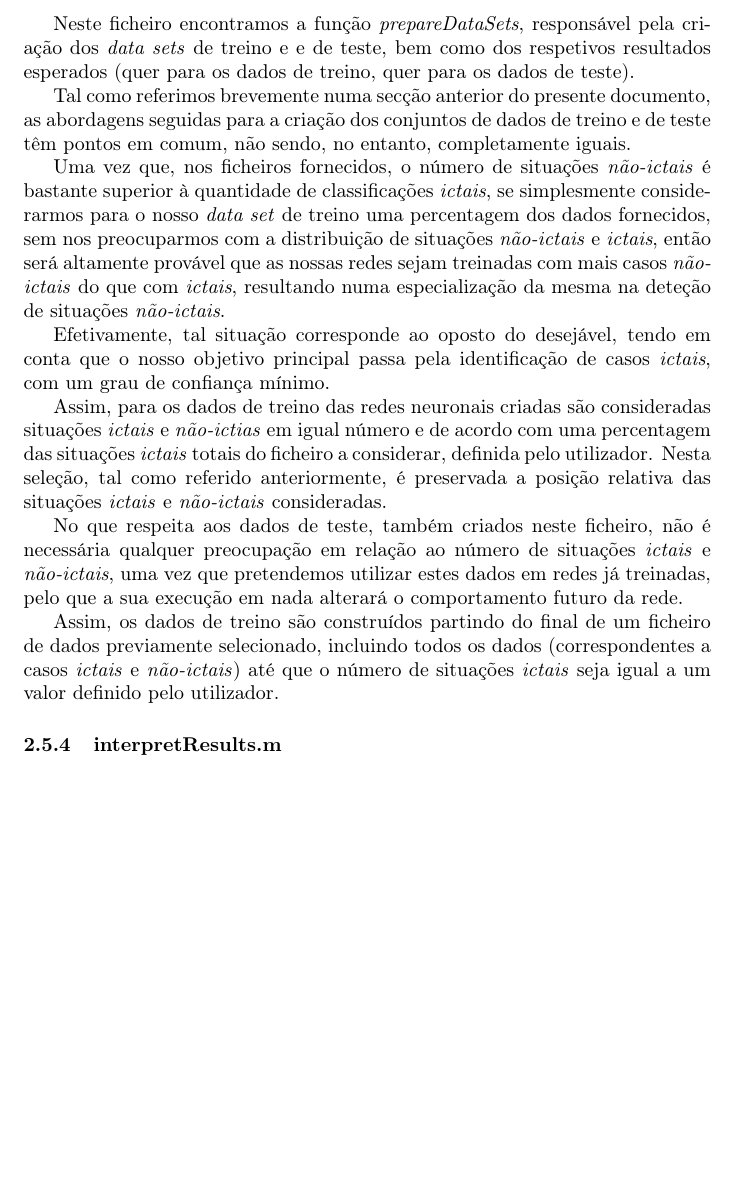
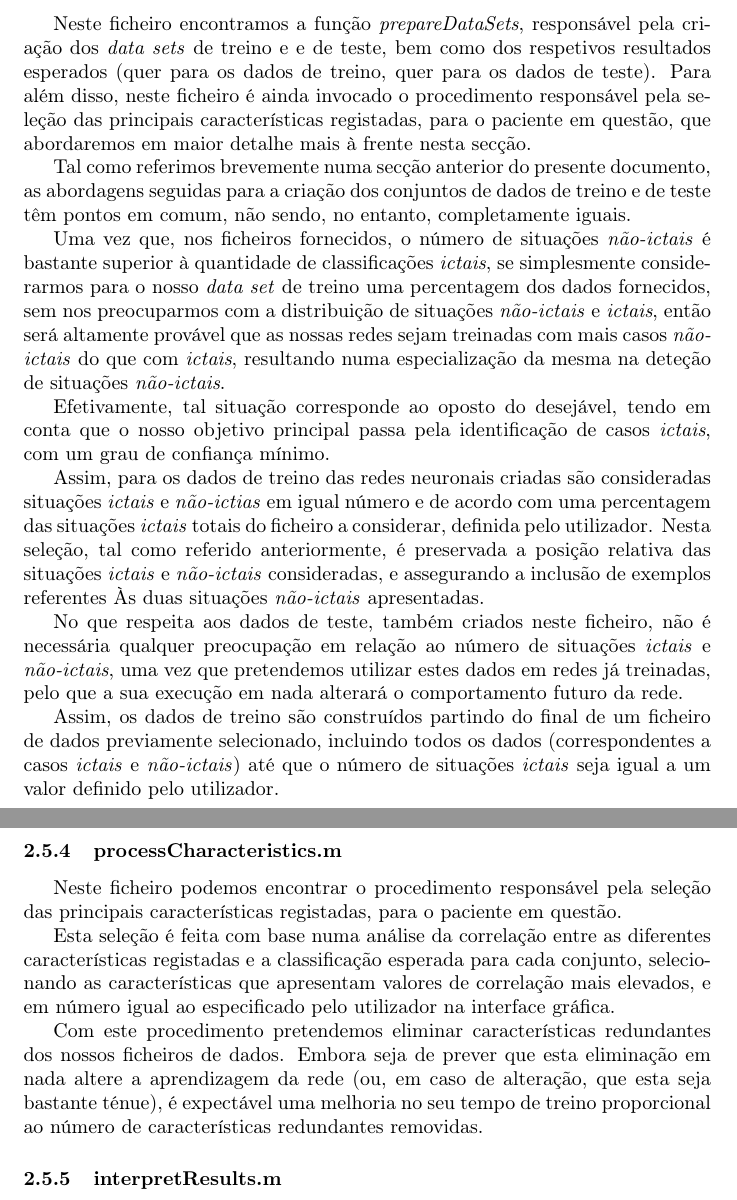
Before and after one commit to jpleitao/Aprendizagem-Computacional, a LaTeX document (TP3/Report/Report.tex): part of page 9 of 33 before the commit and two parts of pages 9 and 10 of 33 after it, the two joined at a grey line, cut so that both start at the same text, the shorter picture padded with empty space. Compiled offline with pdfLaTeX.

Commit message:
More changes in the report

```diff
--- a/TP3/Report/Report.tex
+++ b/TP3/Report/Report.tex
@@ -194,7 +194,7 @@ Após a sua criação, a rede será treinada com um conjunto de dados previament
 
 \subsubsection{prepareDataSets.m}
 
-Neste ficheiro encontramos a função \emph{prepareDataSets}, responsável pela criação dos \emph{data sets} de treino e e de teste, bem como dos respetivos resultados esperados (quer para os dados de treino, quer para os dados de teste).
+Neste ficheiro encontramos a função \emph{prepareDataSets}, responsável pela criação dos \emph{data sets} de treino e e de teste, bem como dos respetivos resultados esperados (quer para os dados de treino, quer para os dados de teste). Para além disso, neste ficheiro é ainda invocado o procedimento responsável pela seleção das principais características registadas, para o paciente em questão, que abordaremos em maior detalhe mais à frente nesta secção.
 
 Tal como referimos brevemente numa secção anterior do presente documento, as abordagens seguidas para a criação dos conjuntos de dados de treino e de teste têm pontos em comum, não sendo, no entanto, completamente iguais.
 
@@ -202,11 +202,19 @@ Uma vez que, nos ficheiros fornecidos, o número de situações \emph{não-ictai
 
 Efetivamente, tal situação corresponde ao oposto do desejável, tendo em conta que o nosso objetivo principal passa pela identificação de casos \emph{ictais}, com um grau de confiança mínimo.
 
-Assim, para os dados de treino das redes neuronais criadas são consideradas situações \emph{ictais} e \emph{não-ictias} em igual número e de acordo com uma percentagem das situações \emph{ictais} totais do ficheiro a considerar, definida pelo utilizador. Nesta seleção, tal como referido anteriormente, é preservada a posição relativa das situações \emph{ictais} e \emph{não-ictais} consideradas.
+Assim, para os dados de treino das redes neuronais criadas são consideradas situações \emph{ictais} e \emph{não-ictias} em igual número e de acordo com uma percentagem das situações \emph{ictais} totais do ficheiro a considerar, definida pelo utilizador. Nesta seleção, tal como referido anteriormente, é preservada a posição relativa das situações \emph{ictais} e \emph{não-ictais} consideradas, e assegurando a inclusão de exemplos referentes Às duas situações \emph{não-ictais} apresentadas.
 
 No que respeita aos dados de teste, também criados neste ficheiro, não é necessária qualquer preocupação em relação ao número de situações \emph{ictais} e \emph{não-ictais}, uma vez que pretendemos utilizar estes dados em redes já treinadas, pelo que a sua execução em nada alterará o comportamento futuro da rede.
 
 Assim, os dados de treino são construídos partindo do final de um ficheiro de dados previamente selecionado, incluindo todos os dados (correspondentes a casos \emph{ictais} e \emph{não-ictais}) até que o número de situações \emph{ictais} seja igual a um valor definido pelo utilizador.
+
+\subsubsection{processCharacteristics.m}
+
+Neste ficheiro podemos encontrar o procedimento responsável pela seleção das principais características registadas, para o paciente em questão.
+
+Esta seleção é feita com base numa análise da correlação entre as diferentes características registadas e a classificação esperada para cada conjunto, selecionando as características que apresentam valores de correlação mais elevados, e em número igual ao especificado pelo utilizador na interface gráfica.
+
+Com este procedimento pretendemos eliminar características redundantes dos nossos ficheiros de dados. Embora seja de prever que esta eliminação em nada altere a aprendizagem da rede (ou, em caso de alteração, que esta seja bastante ténue), é expectável uma melhoria no seu tempo de treino proporcional ao número de características redundantes removidas.
 
 \subsubsection{interpretResults.m}
 
```
Also changed, not shown: TP3/Report/Report.pdf, TP3/Report/Report.tex (4 more changed lines), 5 other files.
